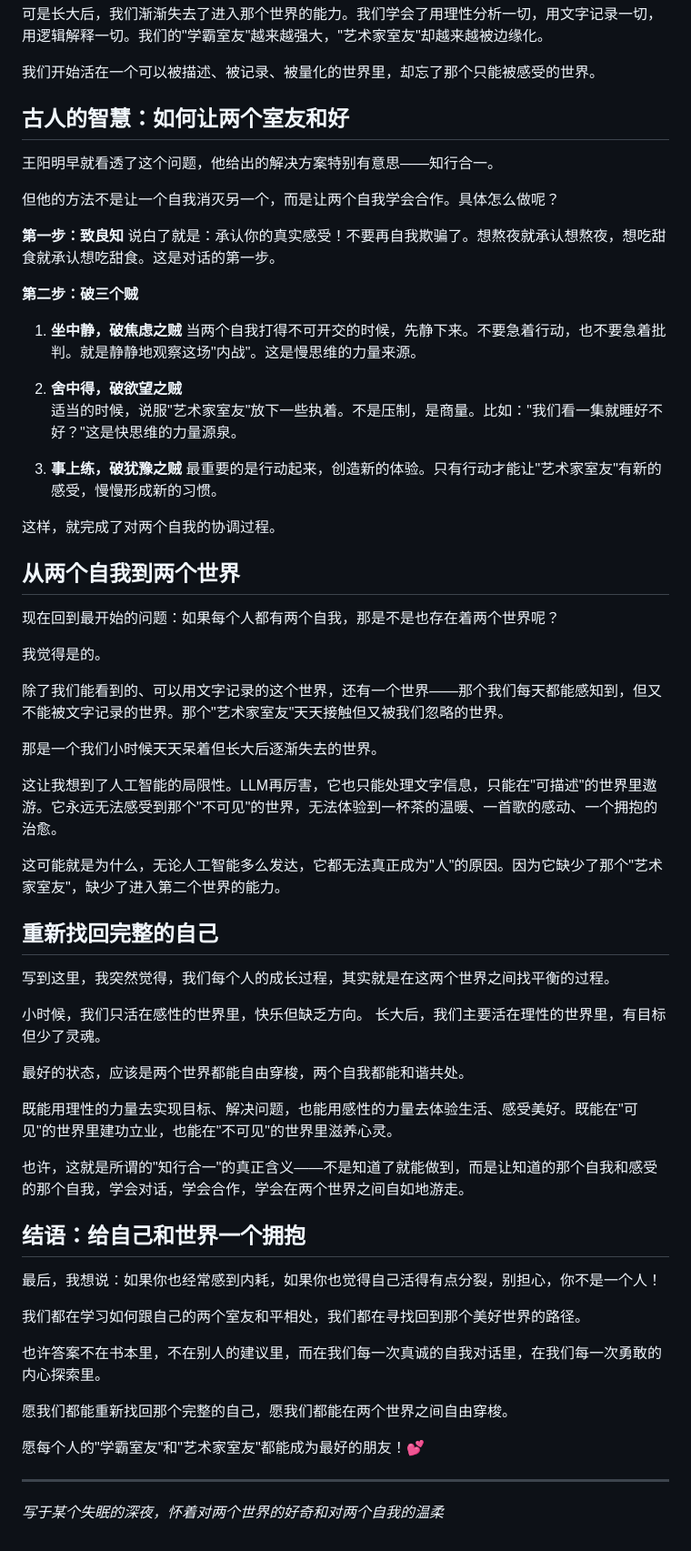
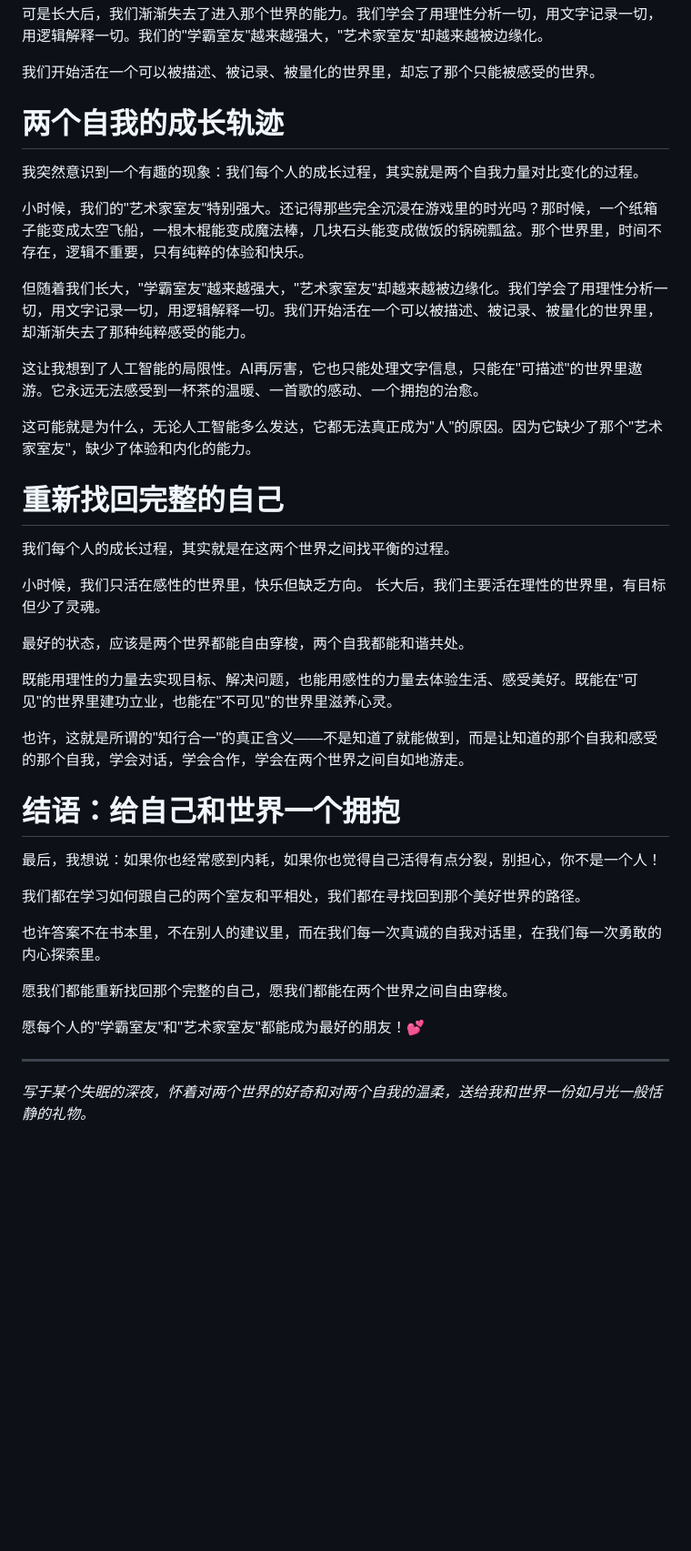
Before and after one commit to jingx8885/DaoOracle, a Markdown page: 两个世界的思考/两个世界的思考.md, the part around the change printed below. Shown: that part at 91% size. Rendered like a GitHub page; blank space fills up the shorter version.

```diff
--- a/两个世界的思考/两个世界的思考.md
+++ b/两个世界的思考/两个世界的思考.md
@@ -59,45 +133,21 @@
 
 我们开始活在一个可以被描述、被记录、被量化的世界里，却忘了那个只能被感受的世界。
 
-## 古人的智慧：如何让两个室友和好
+# 两个自我的成长轨迹
 
-王阳明早就看透了这个问题，他给出的解决方案特别有意思——知行合一。
+我突然意识到一个有趣的现象：我们每个人的成长过程，其实就是两个自我力量对比变化的过程。
 
-但他的方法不是让一个自我消灭另一个，而是让两个自我学会合作。具体怎么做呢？
+小时候，我们的"艺术家室友"特别强大。还记得那些完全沉浸在游戏里的时光吗？那时候，一个纸箱子能变成太空飞船，一根木棍能变成魔法棒，几块石头能变成做饭的锅碗瓢盆。那个世界里，时间不存在，逻辑不重要，只有纯粹的体验和快乐。
 
-**第一步：致良知**
-说白了就是：承认你的真实感受！不要再自我欺骗了。想熬夜就承认想熬夜，想吃甜食就承认想吃甜食。这是对话的第一步。
+但随着我们长大，"学霸室友"越来越强大，"艺术家室友"却越来越被边缘化。我们学会了用理性分析一切，用文字记录一切，用逻辑解释一切。我们开始活在一个可以被描述、被记录、被量化的世界里，却渐渐失去了那种纯粹感受的能力。
 
-**第二步：破三个贼**
+这让我想到了人工智能的局限性。AI再厉害，它也只能处理文字信息，只能在"可描述"的世界里遨游。它永远无法感受到一杯茶的温暖、一首歌的感动、一个拥抱的治愈。
 
-1. **坐中静，破焦虑之贼**
-   当两个自我打得不可开交的时候，先静下来。不要急着行动，也不要急着批判。就是静静地观察这场"内战"。这是慢思维的力量来源。
+这可能就是为什么，无论人工智能多么发达，它都无法真正成为"人"的原因。因为它缺少了那个"艺术家室友"，缺少了体验和内化的能力。
 
-2. **舍中得，破欲望之贼**
-   适当的时候，说服"艺术家室友"放下一些执着。不是压制，是商量。比如："我们看一集就睡好不好？"这是快思维的力量源泉。
+# 重新找回完整的自己
 
-3. **事上练，破犹豫之贼**
-   最重要的是行动起来，创造新的体验。只有行动才能让"艺术家室友"有新的感受，慢慢形成新的习惯。
-
-这样，就完成了对两个自我的协调过程。
-
-## 从两个自我到两个世界
-
-现在回到最开始的问题：如果每个人都有两个自我，那是不是也存在着两个世界呢？
-
-我觉得是的。
-
-除了我们能看到的、可以用文字记录的这个世界，还有一个世界——那个我们每天都能感知到，但又不能被文字记录的世界。那个"艺术家室友"天天接触但又被我们忽略的世界。
-
-那是一个我们小时候天天呆着但长大后逐渐失去的世界。
-
-这让我想到了人工智能的局限性。LLM再厉害，它也只能处理文字信息，只能在"可描述"的世界里遨游。它永远无法感受到那个"不可见"的世界，无法体验到一杯茶的温暖、一首歌的感动、一个拥抱的治愈。
-
-这可能就是为什么，无论人工智能多么发达，它都无法真正成为"人"的原因。因为它缺少了那个"艺术家室友"，缺少了进入第二个世界的能力。
-
-## 重新找回完整的自己
-
-写到这里，我突然觉得，我们每个人的成长过程，其实就是在这两个世界之间找平衡的过程。
+我们每个人的成长过程，其实就是在这两个世界之间找平衡的过程。
 
 小时候，我们只活在感性的世界里，快乐但缺乏方向。
 长大后，我们主要活在理性的世界里，有目标但少了灵魂。
@@ -108,7 +158,7 @@
 
 也许，这就是所谓的"知行合一"的真正含义——不是知道了就能做到，而是让知道的那个自我和感受的那个自我，学会对话，学会合作，学会在两个世界之间自如地游走。
 
-## 结语：给自己和世界一个拥抱
+# 结语：给自己和世界一个拥抱
 
 最后，我想说：如果你也经常感到内耗，如果你也觉得自己活得有点分裂，别担心，你不是一个人！
 
@@ -122,4 +172,4 @@
 
 ---
 
-*写于某个失眠的深夜，怀着对两个世界的好奇和对两个自我的温柔*
+*写于某个失眠的深夜，怀着对两个世界的好奇和对两个自我的温柔，送给我和世界一份如月光一般恬静的礼物。*
```
Also changed, not shown: other parts of 两个世界的思考/两个世界的思考.md (+84 -10 lines), 咬文嚼字与认知/底稿.md (added, +44 -0 lines).
